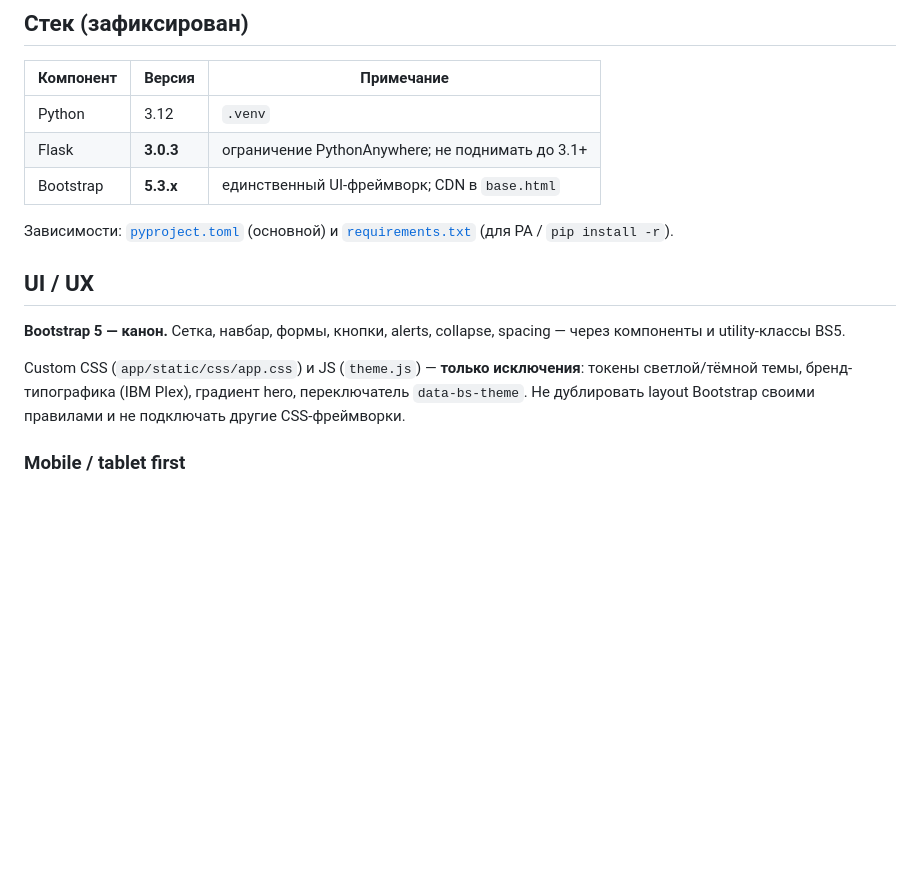
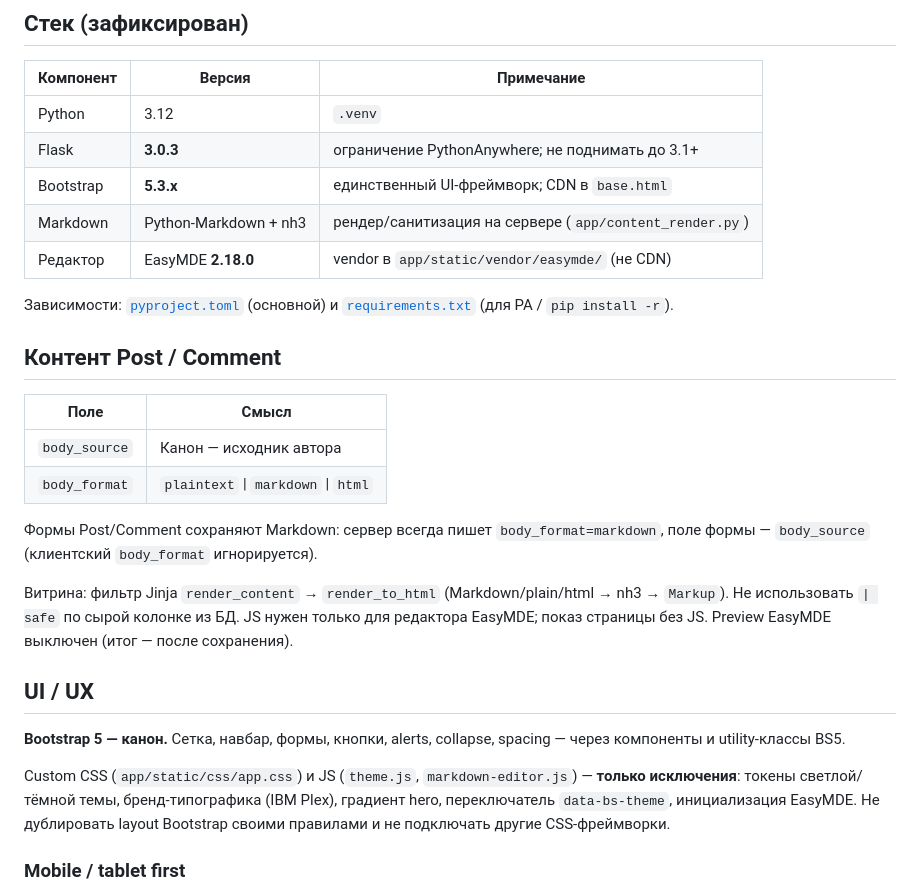
Before and after one commit to discipleartem/flask_blog, a Markdown page: docs/DEVELOPMENT.md, the part around the change. Drawn GitHub-style; blank space fills up the shorter version.

Commit message:
docs: document body_source/body_format contract and EasyMDE vendor
Co-authored-by: Cursor <cursoragent@cursor.com>

```diff
--- a/docs/DEVELOPMENT.md
+++ b/docs/DEVELOPMENT.md
@@ -7,14 +7,27 @@
 | Python | 3.12 | `.venv` |
 | Flask | **3.0.3** | ограничение PythonAnywhere; не поднимать до 3.1+ |
 | Bootstrap | **5.3.x** | единственный UI-фреймворк; CDN в `base.html` |
+| Markdown | Python-Markdown + nh3 | рендер/санитизация на сервере (`app/content_render.py`) |
+| Редактор | EasyMDE **2.18.0** | vendor в `app/static/vendor/easymde/` (не CDN) |
 
 Зависимости: [`pyproject.toml`](../pyproject.toml) (основной) и [`requirements.txt`](../requirements.txt) (для PA / `pip install -r`).
+
+## Контент Post / Comment
+
+| Поле | Смысл |
+|------|--------|
+| `body_source` | Канон — исходник автора |
+| `body_format` | `plaintext` \| `markdown` \| `html` |
+
+Формы Post/Comment сохраняют Markdown: сервер всегда пишет `body_format=markdown`, поле формы — `body_source` (клиентский `body_format` игнорируется).
+
+Витрина: фильтр Jinja `render_content` → `render_to_html` (Markdown/plain/html → nh3 → `Markup`). Не использовать `| safe` по сырой колонке из БД. JS нужен только для редактора EasyMDE; показ страницы без JS. Preview EasyMDE выключен (итог — после сохранения).
 
 ## UI / UX
 
 **Bootstrap 5 — канон.** Сетка, навбар, формы, кнопки, alerts, collapse, spacing — через компоненты и utility-классы BS5.
 
-Custom CSS (`app/static/css/app.css`) и JS (`theme.js`) — **только исключения**: токены светлой/тёмной темы, бренд-типографика (IBM Plex), градиент hero, переключатель `data-bs-theme`. Не дублировать layout Bootstrap своими правилами и не подключать другие CSS-фреймворки.
+Custom CSS (`app/static/css/app.css`) и JS (`theme.js`, `markdown-editor.js`) — **только исключения**: токены светлой/тёмной темы, бренд-типографика (IBM Plex), градиент hero, переключатель `data-bs-theme`, инициализация EasyMDE. Не дублировать layout Bootstrap своими правилами и не подключать другие CSS-фреймворки.
 
 ### Mobile / tablet first
 
```
